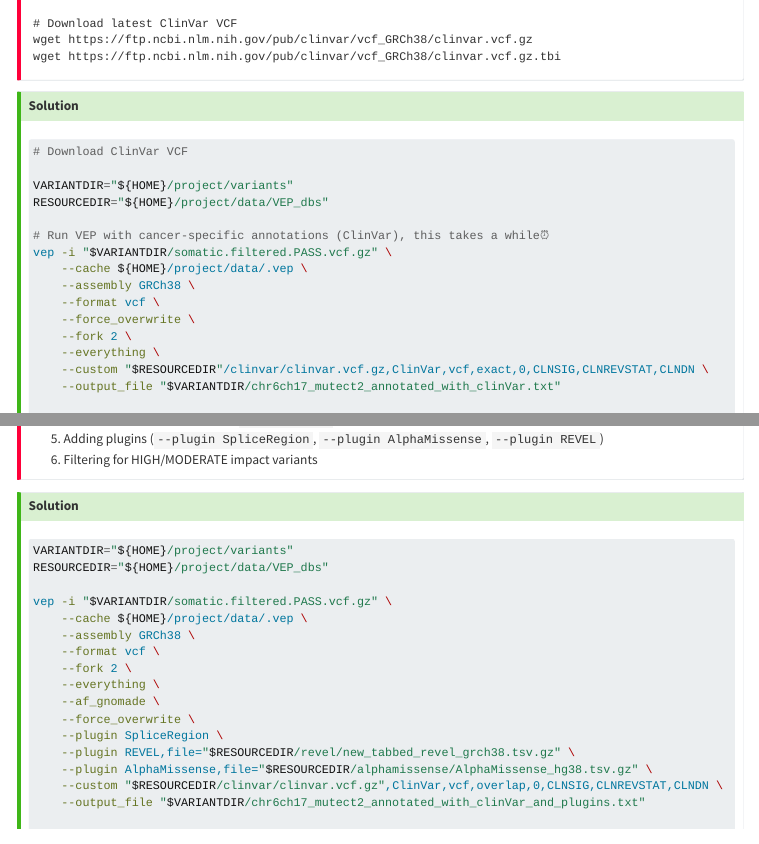
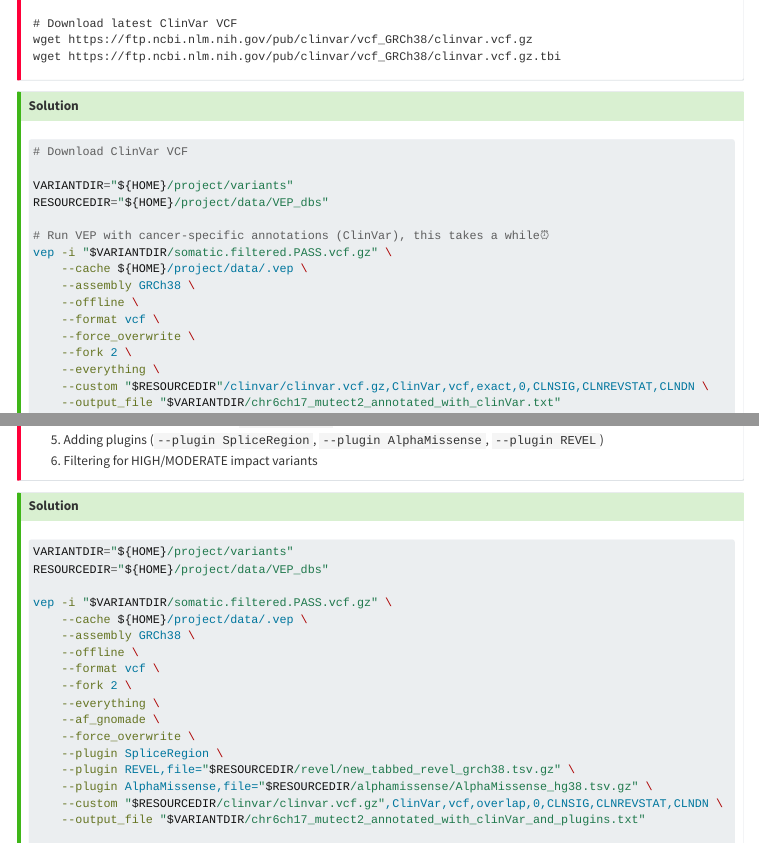
Before and after one commit to sib-swiss/cancer-variants-training, a Quarto document (variant_annotation.qmd): the page in a window 1100 px wide, from 8930 px down, and a second part further down, joined at a grey line. Rendered offline with R 4.5, knitr and Pandoc in place of Quarto, with nearby package versions; menus at the side of the page are left out; long lines of code are wrapped.

Commit message:
Fix --offline flag

```diff
--- a/variant_annotation.qmd
+++ b/variant_annotation.qmd
@@ -485,6 +485,7 @@ RESOURCEDIR="${HOME}/project/data/VEP_dbs"
 vep -i "$VARIANTDIR/somatic.filtered.PASS.vcf.gz" \
     --cache ${HOME}/project/data/.vep \
     --assembly GRCh38 \
+    --offline \
     --format vcf \
     --force_overwrite \
     --fork 2 \
@@ -699,6 +700,7 @@ RESOURCEDIR="${HOME}/project/data/VEP_dbs"
 vep -i "$VARIANTDIR/somatic.filtered.PASS.vcf.gz" \
     --cache ${HOME}/project/data/.vep \
     --assembly GRCh38 \
+    --offline \
     --format vcf \
     --fork 2 \
     --everything \
```
Also changed, not shown: variant_annotation.qmd (1 more changed lines).
